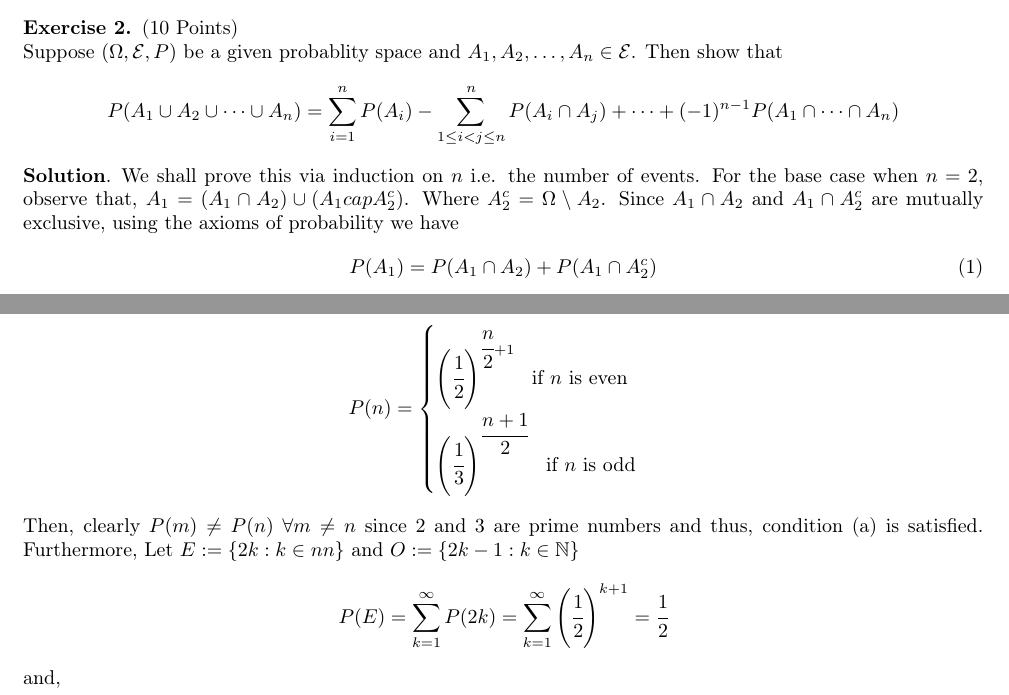
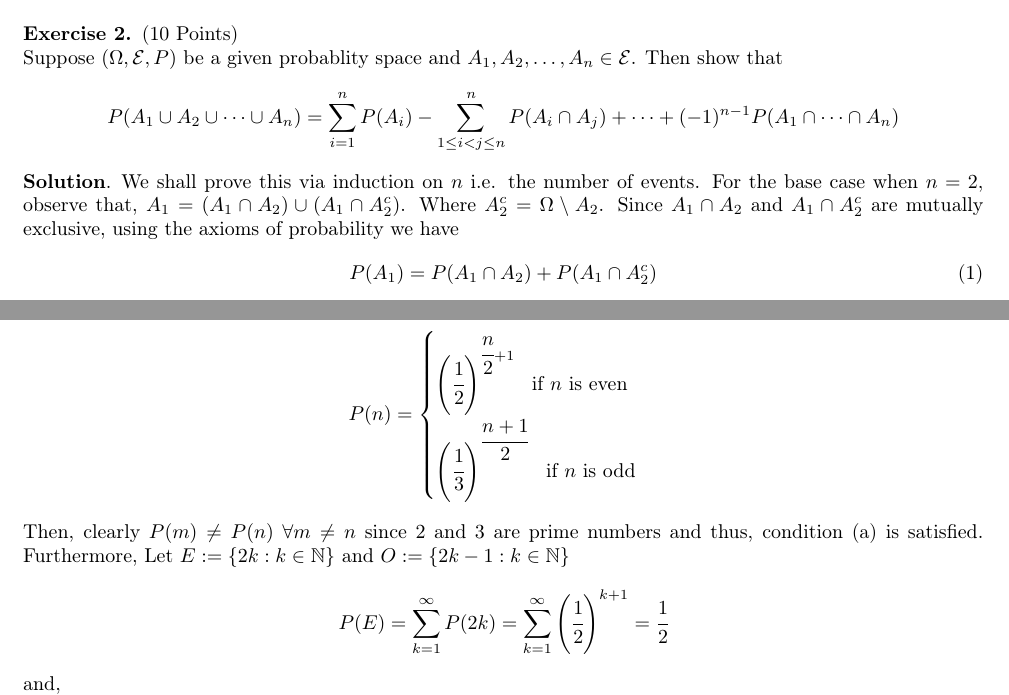
Before and after one commit to TheSillyCoder/tex, a LaTeX problem sheet (ma2202/assignment01/main.tex): two parts of pages 2 and 3 of 3, joined at a grey line, cut so that both start at the same text. Compiled offline with pdfLaTeX.

Commit message:
more typos

```diff
--- a/ma2202/assignment01/main.tex
+++ b/ma2202/assignment01/main.tex
@@ -62,7 +62,7 @@
 \end{exercise}
 \begin{solution}
     We shall prove this via induction on $n$ i.e. the number of events. For the base case when $n=2$, observe that,
-    $A_1 = (A_1 \cap A_2) \cup (A_1 cap A_2^c)$. Where $A_2^c = \Omega \setminus A_2$. Since $A_1 \cap A_2$ and
+    $A_1 = (A_1 \cap A_2) \cup (A_1 \cap A_2^c)$. Where $A_2^c = \Omega \setminus A_2$. Since $A_1 \cap A_2$ and
     $A_1 \cap A_2^c$ are mutually exclusive, using the axioms of probability we have
     \begin{equation}
         P(A_1) = P(A_1 \cap A_2) + P(A_1 \cap A_2^c)
@@ -111,7 +111,7 @@
     \end{cases}
     $$
     Then, clearly $P(m) \neq P(n) ~ \forall m \neq n$ since 2 and 3 are prime numbers and thus, condition (a) is satisfied.
-    Furthermore, Let $E := \{2k : k \in nn\}$ and $O := \{2k - 1 : k \in \nn \}$
+    Furthermore, Let $E := \{2k : k \in \nn\}$ and $O := \{2k - 1 : k \in \nn \}$
     $$P(E) = \sum_{k = 1}^{\infty} P(2k) = \sum_{k = 1}^{\infty} \left(\cfrac{1}{2}\right)^{k + 1} = \cfrac{1}{2}$$
     and,
     $$P(O) = \sum_{k = 1}^{\infty} P(2k - 1) = \sum_{k = 1}^{\infty} \left(\cfrac{1}{3}\right)^{k} = \cfrac{1}{2}$$
```
Also changed, not shown: ma2202/assignment01/main.pdf.
